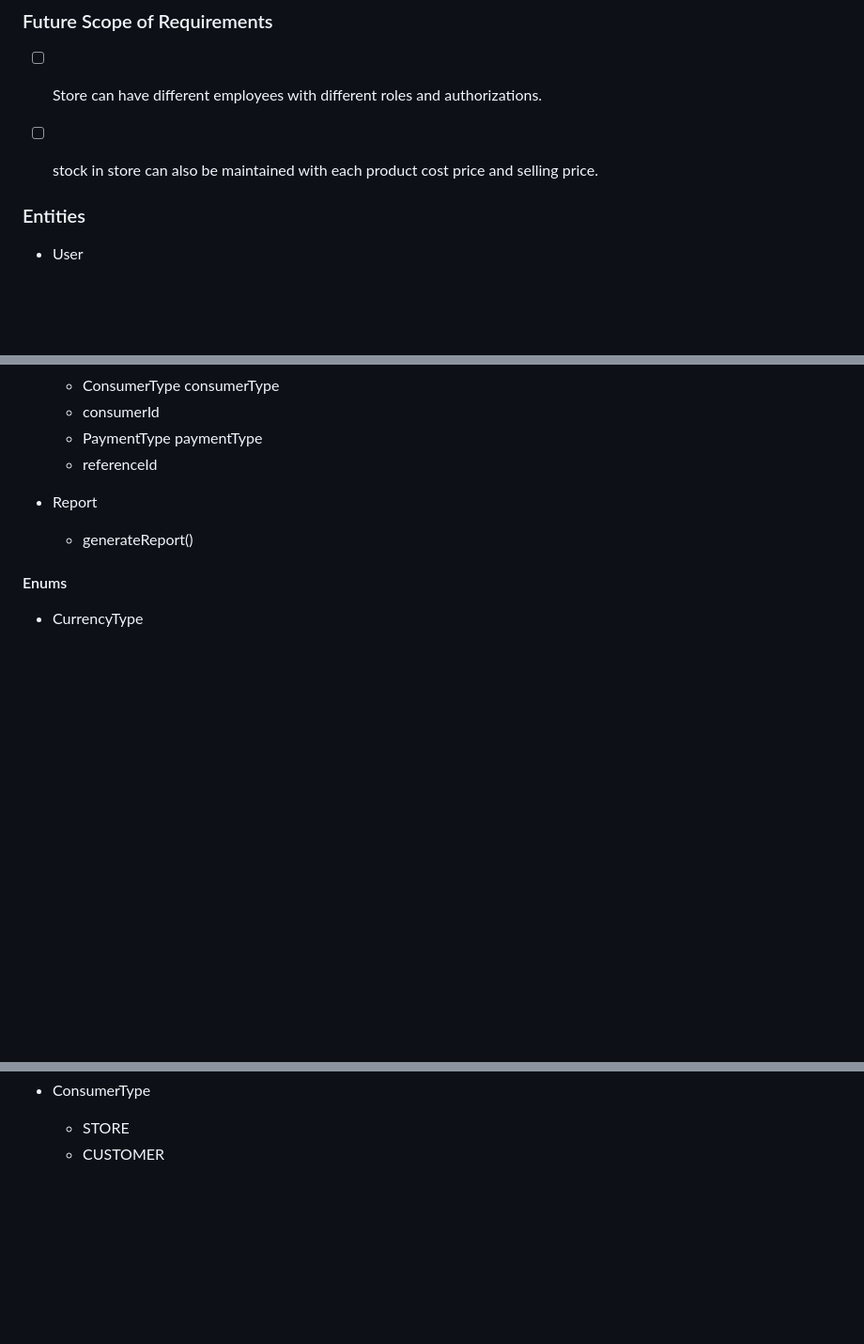
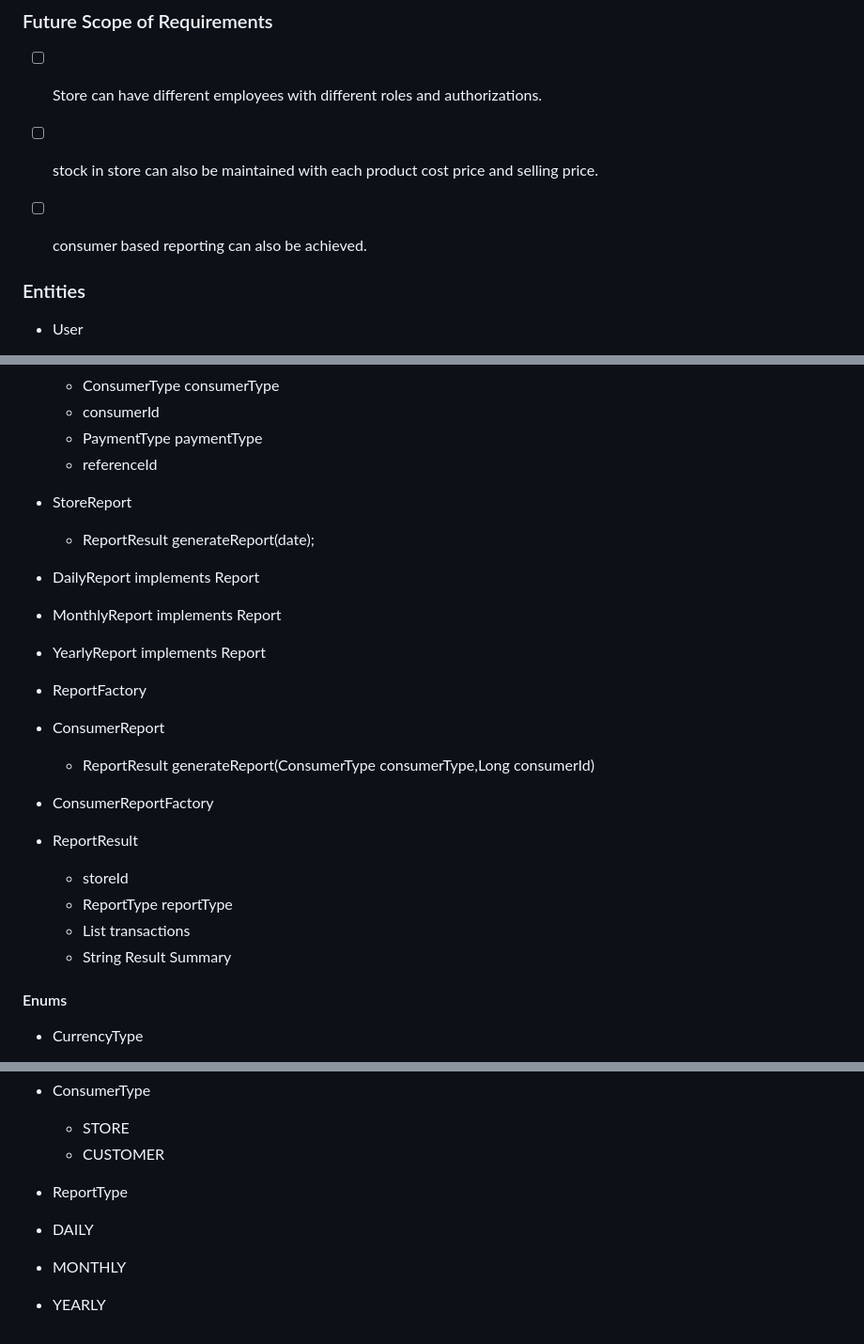
Before and after one commit to rangaraju29139/Kirana-register, a Markdown page: README.md, 3 parts joined by grey strips. Shown at 94% size. Drawn GitHub-style; blank space fills up the shorter version.

Commit message:
updaed readme

```diff
--- a/README.md
+++ b/README.md
@@ -48,6 +48,7 @@ transactions, providing a comprehensive solution for effective financial record-
 
 - [ ] Store can have different employees with different roles and authorizations.
 - [ ] stock in store can also be maintained with each product cost price and selling price.
+- [ ] consumer based reporting can also be achieved.
 
 
 ### Entities
@@ -79,8 +80,22 @@ transactions, providing a comprehensive solution for effective financial record-
   - PaymentType paymentType
   - referenceId
 
-- Report
-  - generateReport()
+- StoreReport
+  - ReportResult generateReport(date);
+- DailyReport implements Report
+- MonthlyReport implements Report
+- YearlyReport implements Report
+- ReportFactory
+
+- ConsumerReport
+  - ReportResult generateReport(ConsumerType consumerType,Long consumerId)
+- ConsumerReportFactory
+
+- ReportResult
+  - storeId
+  - ReportType reportType
+  - List<Transaction> transactions
+  - String Result Summary
 
 
 
@@ -98,3 +113,7 @@ transactions, providing a comprehensive solution for effective financial record-
 - ConsumerType
   - STORE
   - CUSTOMER
+- ReportType
+ - DAILY
+ - MONTHLY
+ - YEARLY
```
